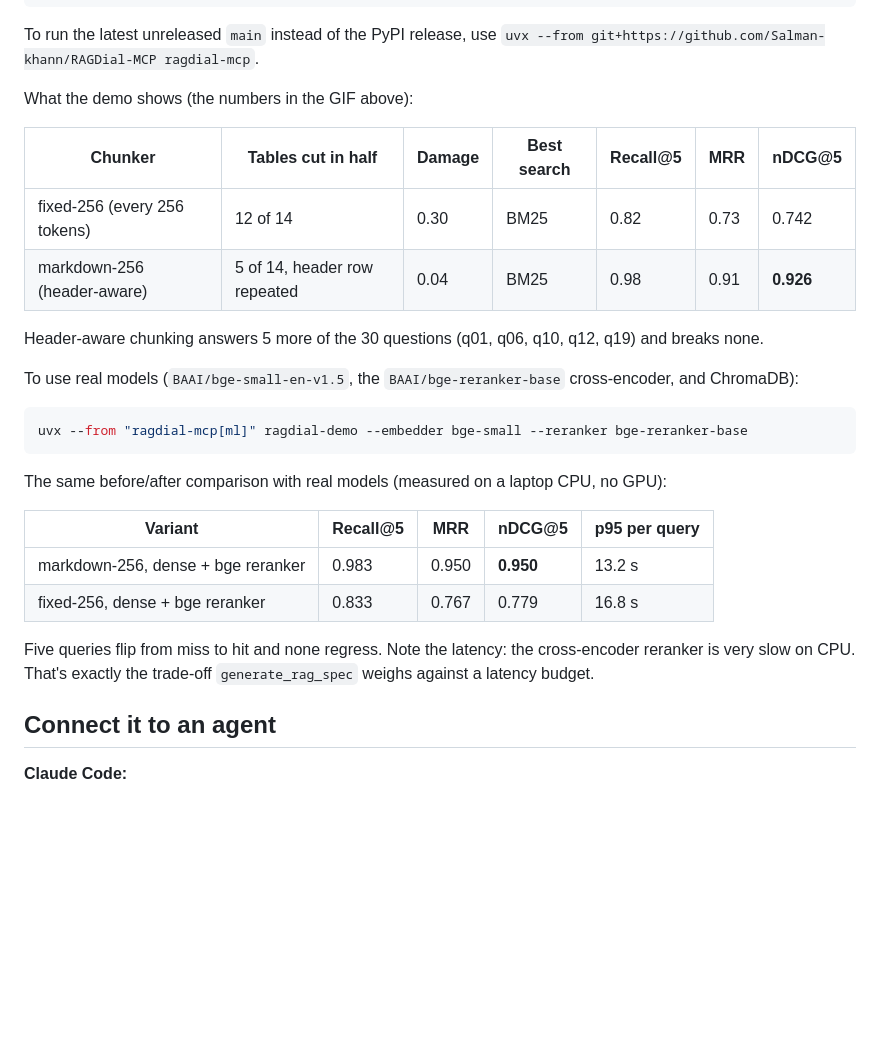
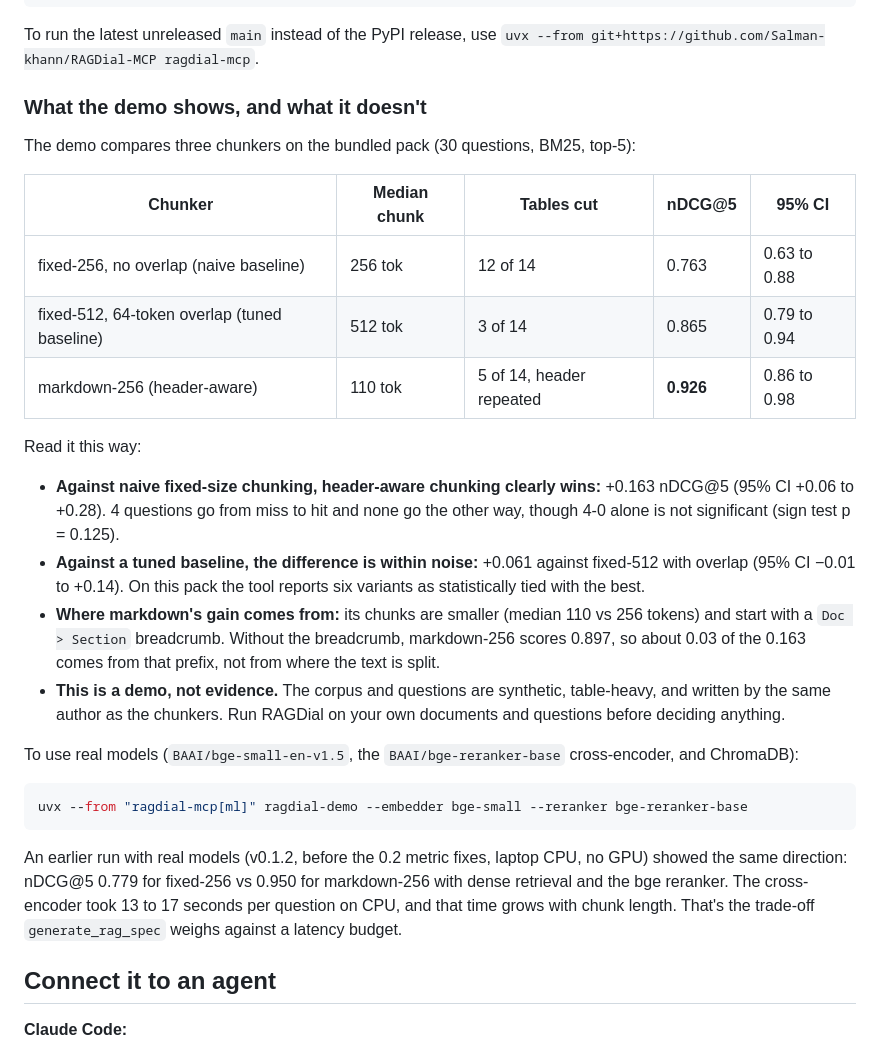
Before and after one commit to Salman-khann/RAGDial-MCP, a Markdown page: README.md, the part around one of its changes. Drawn GitHub-style; blank space fills up the shorter version.

````diff
--- a/README.md
+++ b/README.md
@@ -53,14 +53,22 @@ uv run pytest            # 32 deterministic tests, no downloads
 
 To run the latest unreleased `main` instead of the PyPI release, use `uvx --from git+https://github.com/Salman-khann/RAGDial-MCP ragdial-mcp`.
 
-What the demo shows (the numbers in the GIF above):
+### What the demo shows, and what it doesn't
 
-| Chunker | Tables cut in half | Damage | Best search | Recall@5 | MRR | nDCG@5 |
-|---|---|---|---|---|---|---|
-| fixed-256 (every 256 tokens) | 12 of 14 | 0.30 | BM25 | 0.82 | 0.73 | 0.742 |
-| markdown-256 (header-aware) | 5 of 14, header row repeated | 0.04 | BM25 | 0.98 | 0.91 | **0.926** |
+The demo compares three chunkers on the bundled pack (30 questions, BM25, top-5):
 
-Header-aware chunking answers 5 more of the 30 questions (q01, q06, q10, q12, q19) and breaks none.
+| Chunker | Median chunk | Tables cut | nDCG@5 | 95% CI |
+|---|---|---|---|---|
+| fixed-256, no overlap (naive baseline) | 256 tok | 12 of 14 | 0.763 | 0.63 to 0.88 |
+| fixed-512, 64-token overlap (tuned baseline) | 512 tok | 3 of 14 | 0.865 | 0.79 to 0.94 |
+| markdown-256 (header-aware) | 110 tok | 5 of 14, header repeated | **0.926** | 0.86 to 0.98 |
+
+Read it this way:
+
+- **Against naive fixed-size chunking, header-aware chunking clearly wins:** +0.163 nDCG@5 (95% CI +0.06 to +0.28). 4 questions go from miss to hit and none go the other way, though 4-0 alone is not significant (sign test p = 0.125).
+- **Against a tuned baseline, the difference is within noise:** +0.061 against fixed-512 with overlap (95% CI −0.01 to +0.14). On this pack the tool reports six variants as statistically tied with the best.
+- **Where markdown's gain comes from:** its chunks are smaller (median 110 vs 256 tokens) and start with a `Doc > Section` breadcrumb. Without the breadcrumb, markdown-256 scores 0.897, so about 0.03 of the 0.163 comes from that prefix, not from where the text is split.
+- **This is a demo, not evidence.** The corpus and questions are synthetic, table-heavy, and written by the same author as the chunkers. Run RAGDial on your own documents and questions before deciding anything.
 
 To use real models (`BAAI/bge-small-en-v1.5`, the `BAAI/bge-reranker-base` cross-encoder, and ChromaDB):
 
@@ -68,14 +76,7 @@ To use real models (`BAAI/bge-small-en-v1.5`, the `BAAI/bge-reranker-base` cross
 uvx --from "ragdial-mcp[ml]" ragdial-demo --embedder bge-small --reranker bge-reranker-base
 ```
 
-The same before/after comparison with real models (measured on a laptop CPU, no GPU):
-
-| Variant | Recall@5 | MRR | nDCG@5 | p95 per query |
-|---|---|---|---|---|
-| markdown-256, dense + bge reranker | 0.983 | 0.950 | **0.950** | 13.2 s |
-| fixed-256, dense + bge reranker | 0.833 | 0.767 | 0.779 | 16.8 s |
-
-Five queries flip from miss to hit and none regress. Note the latency: the cross-encoder reranker is very slow on CPU. That's exactly the trade-off `generate_rag_spec` weighs against a latency budget.
+An earlier run with real models (v0.1.2, before the 0.2 metric fixes, laptop CPU, no GPU) showed the same direction: nDCG@5 0.779 for fixed-256 vs 0.950 for markdown-256 with dense retrieval and the bge reranker. The cross-encoder took 13 to 17 seconds per question on CPU, and that time grows with chunk length. That's the trade-off `generate_rag_spec` weighs against a latency budget.
 
 ## Connect it to an agent
 
````
Also changed, not shown: other parts of README.md (+37 -13 lines), docs/demo.gif, 17 other files.
